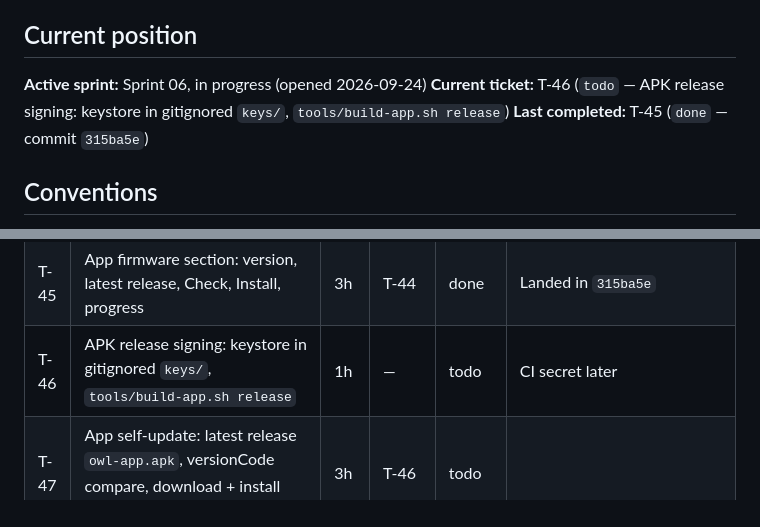
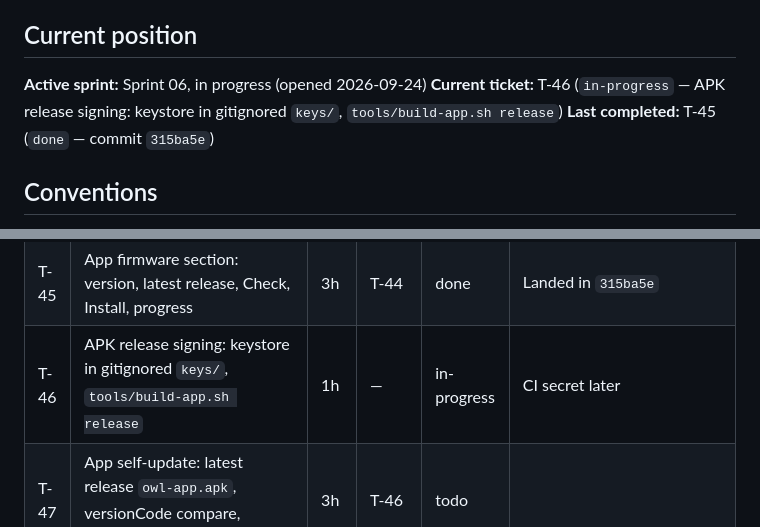
Before and after one commit to the-louie/rgb-owl, a Markdown page: TODO.md, 2 parts joined by grey strips. Rendered like a GitHub page.

Commit message:
T-46: start

```diff
--- a/TODO.md
+++ b/TODO.md
@@ -6,7 +6,7 @@ Spec: [SPEC.md](SPEC.md). Agent rules and ledger: [AGENTS.md](AGENTS.md).
 ## Current position
 
 **Active sprint:** Sprint 06, in progress (opened 2026-09-24)
-**Current ticket:** T-46 (`todo` — APK release signing: keystore in gitignored `keys/`, `tools/build-app.sh release`)
+**Current ticket:** T-46 (`in-progress` — APK release signing: keystore in gitignored `keys/`, `tools/build-app.sh release`)
 **Last completed:** T-45 (`done` — commit `315ba5e`)
 
 ## Conventions
@@ -131,7 +131,7 @@ events; an unsigned or tampered one is refused; a crash-looping image rolls back
 | T-43 | GitHub release lookup: latest (pre-releases only in debug mode), semver vs `OWL_VERSION`, asset URLs | 3h | T-42 | done | ArduinoJson filter; Landed in `ba9cdee` |
 | T-44 | Update scheduler: check at boot (window) + every 24 h (WiFi held on), auto-install; boot status phase 3; BLE `update_check` / `update_install` | 3h | T-43 | done | Landed in `092549f` |
 | T-45 | App firmware section: version, latest release, Check, Install, progress | 3h | T-44 | done | Landed in `315ba5e` |
-| T-46 | APK release signing: keystore in gitignored `keys/`, `tools/build-app.sh release` | 1h | — | todo | CI secret later |
+| T-46 | APK release signing: keystore in gitignored `keys/`, `tools/build-app.sh release` | 1h | — | in-progress | CI secret later |
 | T-47 | App self-update: latest release `owl-app.apk`, versionCode compare, download + install prompt | 3h | T-46 | todo | |
 | T-48 | GitHub Actions: test + build on push; on a tag, sign firmware + APK and publish the release (`tools/release.sh`) | 3h | T-41, T-46 | todo | runs once the repo exists |
 | T-49 | Scrub the OTA password from history, create the public repo, push, set CI secrets, first release | 2h | T-48 | todo | **needs the user:** `gh auth login` + repo name |
```
